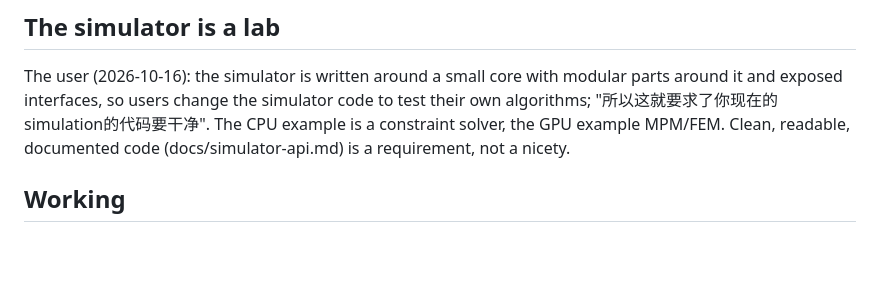
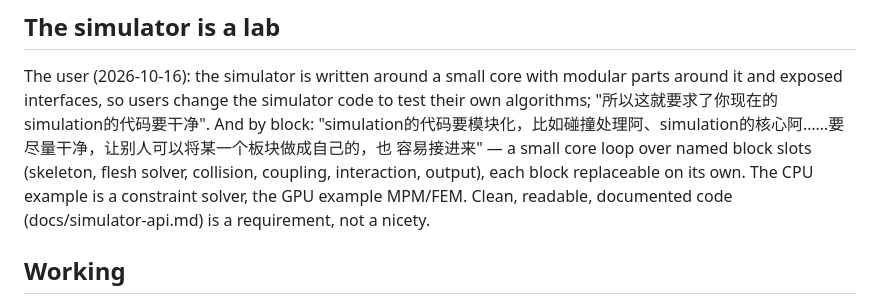
Before and after one commit to ZhiqiLi-CG/naiwa-motion-lab, a Markdown page: docs/BRIEF.md, the part around the change. Drawn GitHub-style; blank space fills up the shorter version.

Commit message:
Brief: every simulation block is replaceable on its own

```diff
--- a/docs/BRIEF.md
+++ b/docs/BRIEF.md
@@ -68,7 +68,9 @@ edit files outside your folder.
 
 The user (2026-10-16): the simulator is written around a small core with modular parts around it and exposed
 interfaces, so users change the simulator code to test their own algorithms; "所以这就要求了你现在的simulation的代码要干净".
-The CPU example is a constraint solver, the GPU example MPM/FEM. Clean, readable, documented code
+And by block: "simulation的代码要模块化，比如碰撞处理阿、simulation的核心阿……要尽量干净，让别人可以将某一个板块做成自己的，也
+容易接进来" — a small core loop over named block slots (skeleton, flesh solver, collision, coupling, interaction,
+output), each block replaceable on its own. The CPU example is a constraint solver, the GPU example MPM/FEM. Clean, readable, documented code
 (docs/simulator-api.md) is a requirement, not a nicety.
 
 ## Working
```
